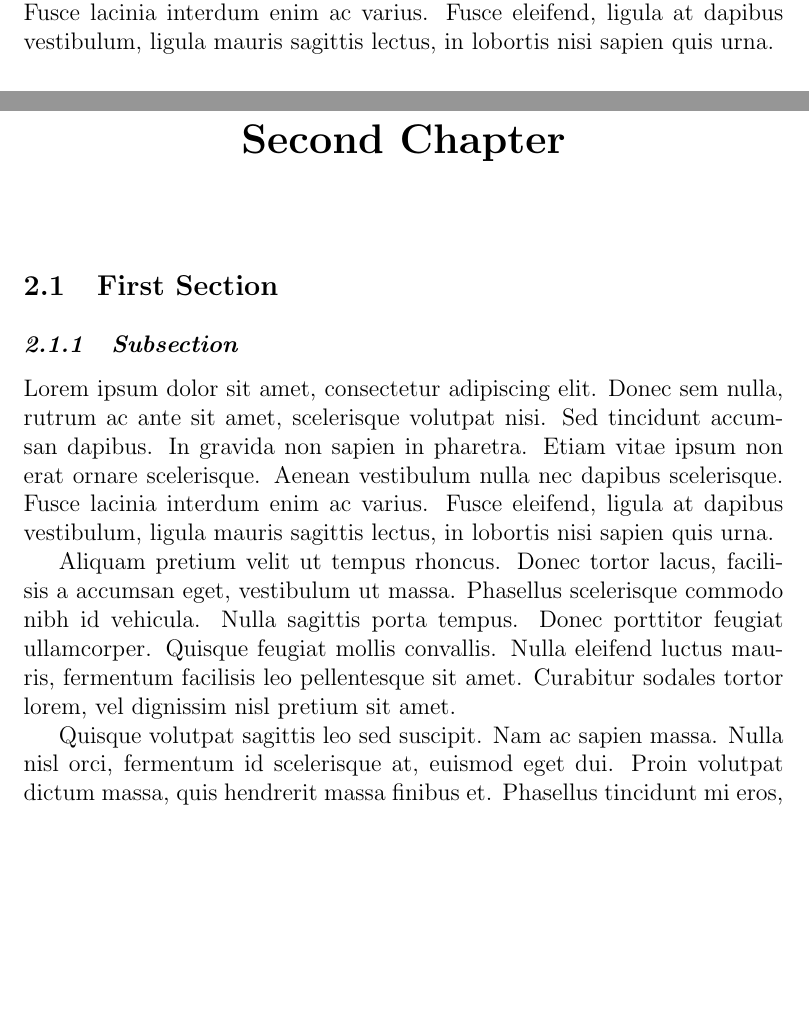
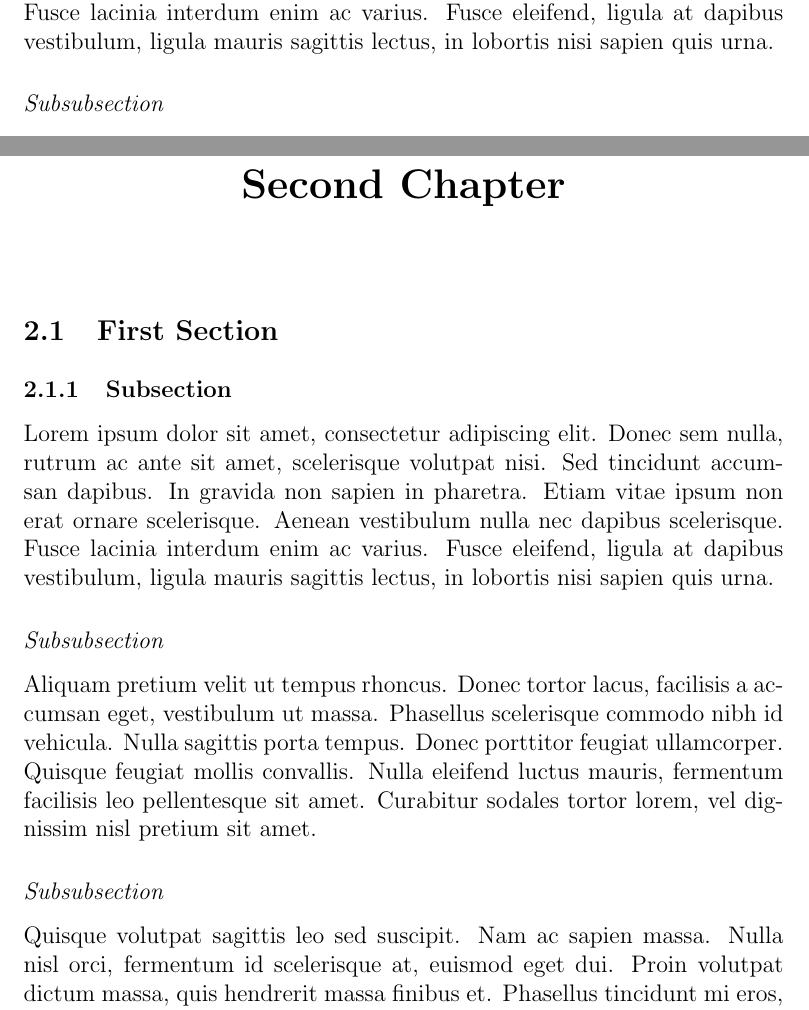
Before and after one commit to ravirajani/textemplates, a LaTeX document (templates/a5report_tablet.tex, which reads templates/subfiles/example.tex): two parts of pages 4 and 7 of 8 before the commit and two parts of pages 5 and 7 of 8 after it, joined at a grey line, cut so that both start at the same text, the shorter picture padded with empty space. Compiled offline with pdfLaTeX.

Commit message:
subsubsection style

```diff
--- a/templates/a5report_tablet.tex
+++ b/templates/a5report_tablet.tex
@@ -31,7 +31,7 @@
 {}
 \titlespacing{\chapter}{0pt}{0pt}{50pt}
 
-\titleformat*{\subsection}{\itshape\bfseries}
+\titleformat*{\subsubsection}{\itshape}
 
 \title{Report Title}
 
--- a/templates/subfiles/example.tex
+++ b/templates/subfiles/example.tex
@@ -1,4 +1,4 @@
-\documentclass[../a5tablet.tex]{subfiles}
+\documentclass[../a5report_tablet.tex]{subfiles}
 
 \begin{document}
 \subsection{Subsection}
@@ -8,12 +8,14 @@ Sed tincidunt accumsan dapibus. In gravida non sapien in pharetra. Etiam vitae i
 Aenean vestibulum nulla nec dapibus scelerisque. Fusce lacinia interdum enim ac varius.
 Fusce eleifend, ligula at dapibus vestibulum, ligula mauris sagittis lectus, in lobortis nisi sapien quis urna.
 
+\subsubsection{Subsubsection}
 Aliquam pretium velit ut tempus rhoncus. Donec tortor lacus, facilisis a accumsan eget, vestibulum
 ut massa. Phasellus scelerisque commodo nibh id vehicula. Nulla sagittis porta tempus.
 Donec porttitor feugiat ullamcorper. Quisque feugiat mollis convallis. Nulla eleifend luctus mauris,
 fermentum facilisis leo pellentesque sit amet. Curabitur sodales tortor lorem,
 vel dignissim nisl pretium sit amet.
 
+\subsubsection{Subsubsection}
 Quisque volutpat sagittis leo sed suscipit. Nam ac sapien massa. Nulla nisl orci, fermentum id
 scelerisque at, euismod eget dui. Proin volutpat dictum massa, quis hendrerit massa finibus et.
 Phasellus tincidunt mi eros, id bibendum quam maximus eu. Fusce sit amet neque neque. Duis at lacus
```
